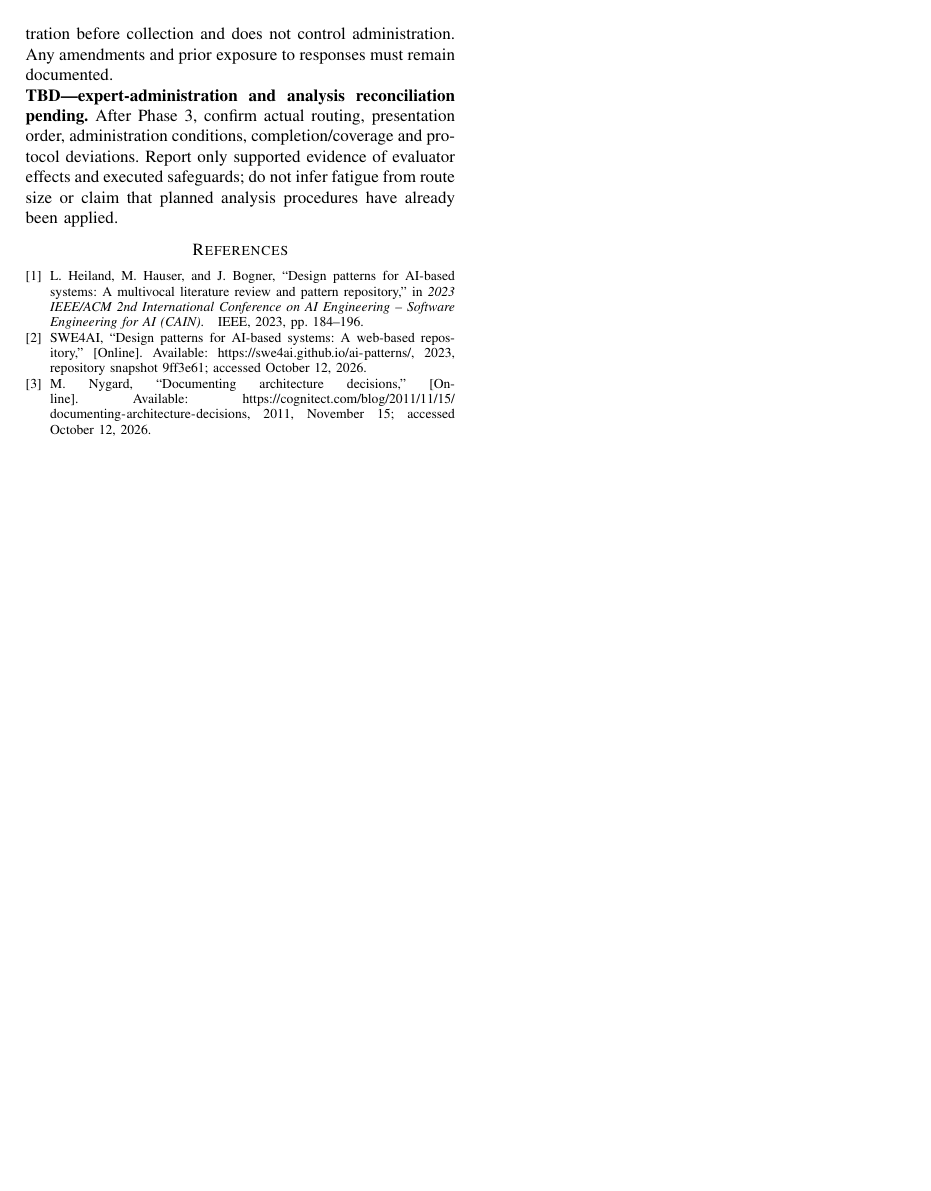
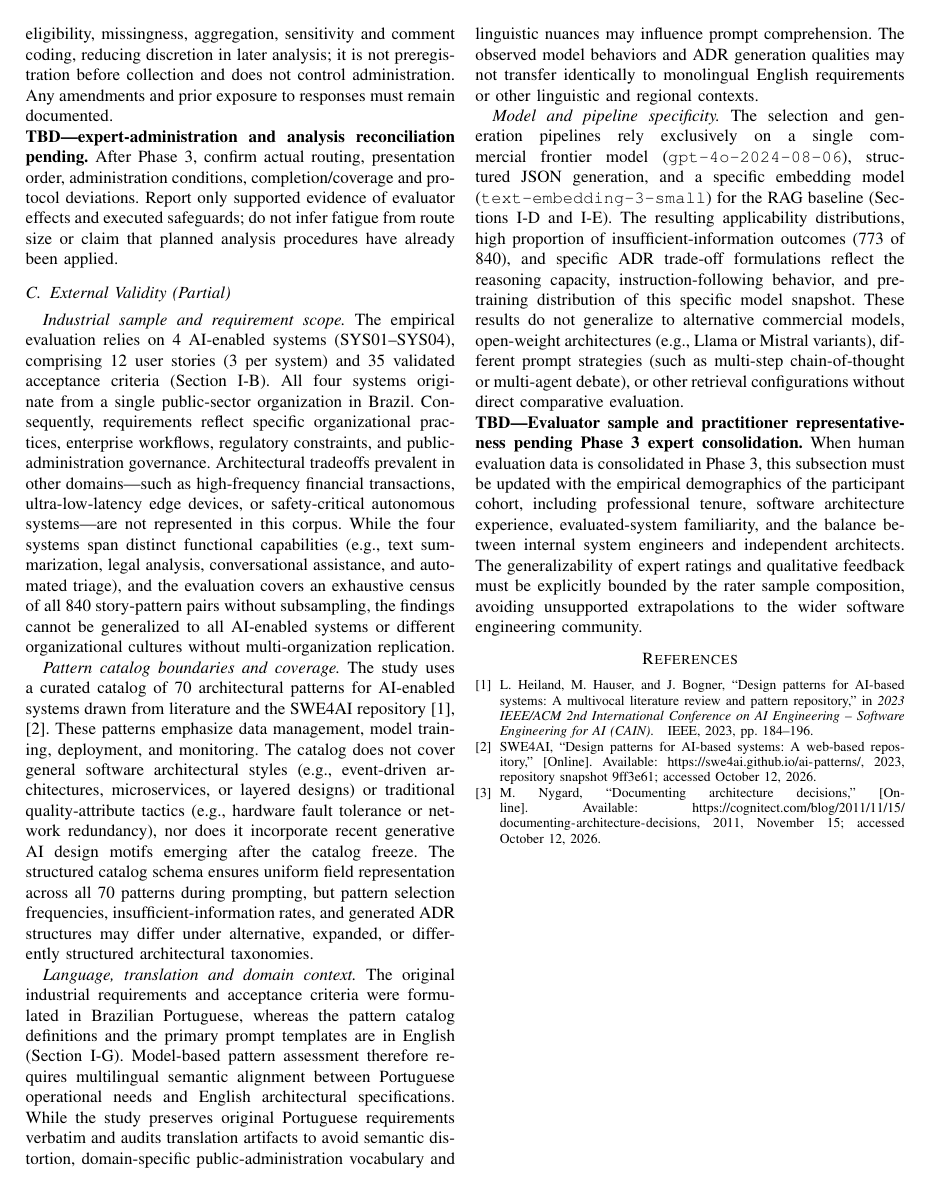
Before and after one commit to nosredna123/20261012-ADR_AI, a LaTeX paper (latex-code/main.tex, which reads latex-code/sections/06-threats-to-validity.tex): page 13 of 14. Compiled offline with pdfLaTeX.

Commit message:
Implement Task 5.3: Address external validity (partial)
Draft partial external validity subsection under authorized dependency exception.
Addresses small industrial sample (4 systems, 12 stories), 70-pattern catalog boundaries,
language and domain context, and single-model/pipeline specificity with concrete mitigations.
Includes an explicit visible TBD marker for human evaluator sample demographics pending Phase 3.

Co-authored-by: Copilot <223556219+Copilot@users.noreply.github.com>

```diff
--- a/latex-code/sections/06-threats-to-validity.tex
+++ b/latex-code/sections/06-threats-to-validity.tex
@@ -130,3 +130,79 @@ administration conditions, completion/coverage and protocol deviations.
 Report only supported evidence of evaluator effects and executed
 safeguards; do not infer fatigue from route size or claim that planned
 analysis procedures have already been applied.
+
+\subsection{External Validity (Partial)}
+\label{sec:external-validity}
+
+\emph{Industrial sample and requirement scope.}
+The empirical evaluation relies on \StudySystemCount{} AI-enabled systems
+(SYS01--SYS04), comprising \StudyStoryCount{} user stories
+(\StudyStoriesPerSystem{} per system) and \StudyCriterionCount{} validated
+acceptance criteria (Section~\ref{sec:requirement-sample}).
+All four systems originate from a single public-sector organization in
+Brazil. Consequently, requirements reflect specific organizational practices,
+enterprise workflows, regulatory constraints, and public-administration
+governance. Architectural tradeoffs prevalent in other domains---such as
+high-frequency financial transactions, ultra-low-latency edge devices,
+or safety-critical autonomous systems---are not represented in this corpus.
+While the four systems span distinct functional capabilities (e.g., text
+summarization, legal analysis, conversational assistance, and automated triage),
+and the evaluation covers an exhaustive census of all \StudyAssessmentCount{}
+story-pattern pairs without subsampling, the findings cannot be generalized
+to all AI-enabled systems or different organizational cultures without
+multi-organization replication.
+
+\emph{Pattern catalog boundaries and coverage.}
+The study uses a curated catalog of \StudyPatternCount{} architectural patterns
+for AI-enabled systems drawn from literature and the SWE4AI
+repository~\cite{heiland2023patterns,aiPatternsRepository}.
+These patterns emphasize data management, model training, deployment, and
+monitoring. The catalog does not cover general software architectural styles
+(e.g., event-driven architectures, microservices, or layered designs) or
+traditional quality-attribute tactics (e.g., hardware fault tolerance or
+network redundancy), nor does it incorporate recent generative AI design
+motifs emerging after the catalog freeze.
+The structured catalog schema ensures uniform field representation
+across all \StudyPatternCount{} patterns during prompting, but pattern
+selection frequencies, insufficient-information rates, and generated ADR
+structures may differ under alternative, expanded, or differently structured
+architectural taxonomies.
+
+\emph{Language, translation and domain context.}
+The original industrial requirements and acceptance criteria were formulated
+in Brazilian Portuguese, whereas the pattern catalog definitions and the
+primary prompt templates are in English (Section~\ref{sec:expert-preparation}).
+Model-based pattern assessment therefore requires multilingual semantic
+alignment between Portuguese operational needs and English architectural
+specifications. While the study preserves original Portuguese requirements
+verbatim and audits translation artifacts to avoid semantic distortion,
+domain-specific public-administration vocabulary and linguistic nuances
+may influence prompt comprehension. The observed model behaviors and
+ADR generation qualities may not transfer identically to monolingual
+English requirements or other linguistic and regional contexts.
+
+\emph{Model and pipeline specificity.}
+The selection and generation pipelines rely exclusively on a single
+commercial frontier model (\texttt{gpt-4o-2024-08-06}), structured JSON
+generation, and a specific embedding model (\texttt{text-embedding-3-small})
+for the RAG baseline (Sections~\ref{sec:applicability-experiment}
+and~\ref{sec:rag-baseline}).
+The resulting applicability distributions, high proportion of
+insufficient-information outcomes (\StudyInsufficientInformationCount{} of
+\StudyAssessmentCount{}), and specific ADR trade-off formulations reflect
+the reasoning capacity, instruction-following behavior, and pre-training
+distribution of this specific model snapshot.
+These results do not generalize to alternative commercial models, open-weight
+architectures (e.g., Llama or Mistral variants), different prompt strategies
+(such as multi-step chain-of-thought or multi-agent debate), or other
+retrieval configurations without direct comparative evaluation.
+
+\noindent\textbf{TBD---Evaluator sample and practitioner representativeness
+pending Phase~3 expert consolidation.} When human evaluation data is
+consolidated in Phase 3, this subsection must be updated with the empirical
+demographics of the participant cohort, including professional tenure,
+software architecture experience, evaluated-system familiarity, and the
+balance between internal system engineers and independent architects.
+The generalizability of expert ratings and qualitative feedback must be
+explicitly bounded by the rater sample composition, avoiding unsupported
+extrapolations to the wider software engineering community.
```
Also changed, not shown: docs/20261012.1000-PaperInitialVersion/PAPER_LATEX_IMPLEMENTATION_PLAN.md (+36 -0 lines), latex-code/main.tex (+2 -1 lines), latex-code/README.md, latex-code/main.pdf.
